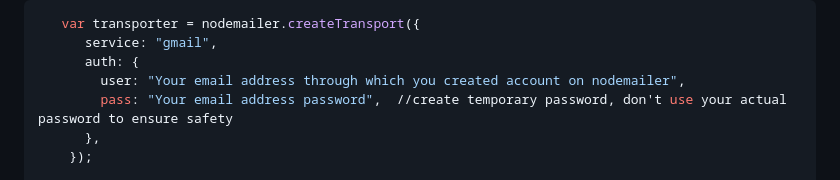
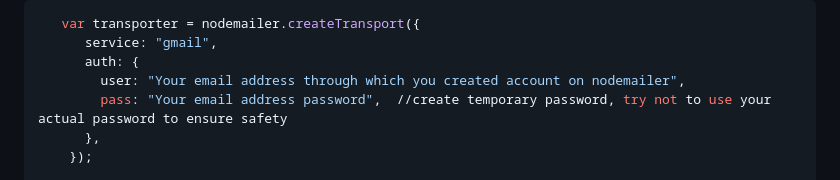
Before and after one commit to Pranav-Programmer/TextUp, a Markdown page: README.md, the part around the change. Rendered like a GitHub page.

```diff
--- a/README.md
+++ b/README.md
@@ -67,7 +67,7 @@ Replace the values 'Your MongoDB URI', 'Your Cloudinary Cloud Name', 'Your Cloud
       service: "gmail",
       auth: {
         user: "Your email address through which you created account on nodemailer",
-        pass: "Your email address password",  //create temporary password, don't use your actual password to ensure safety
+        pass: "Your email address password",  //create temporary password, try not to use your actual password to ensure safety
       },
     });
 
```
